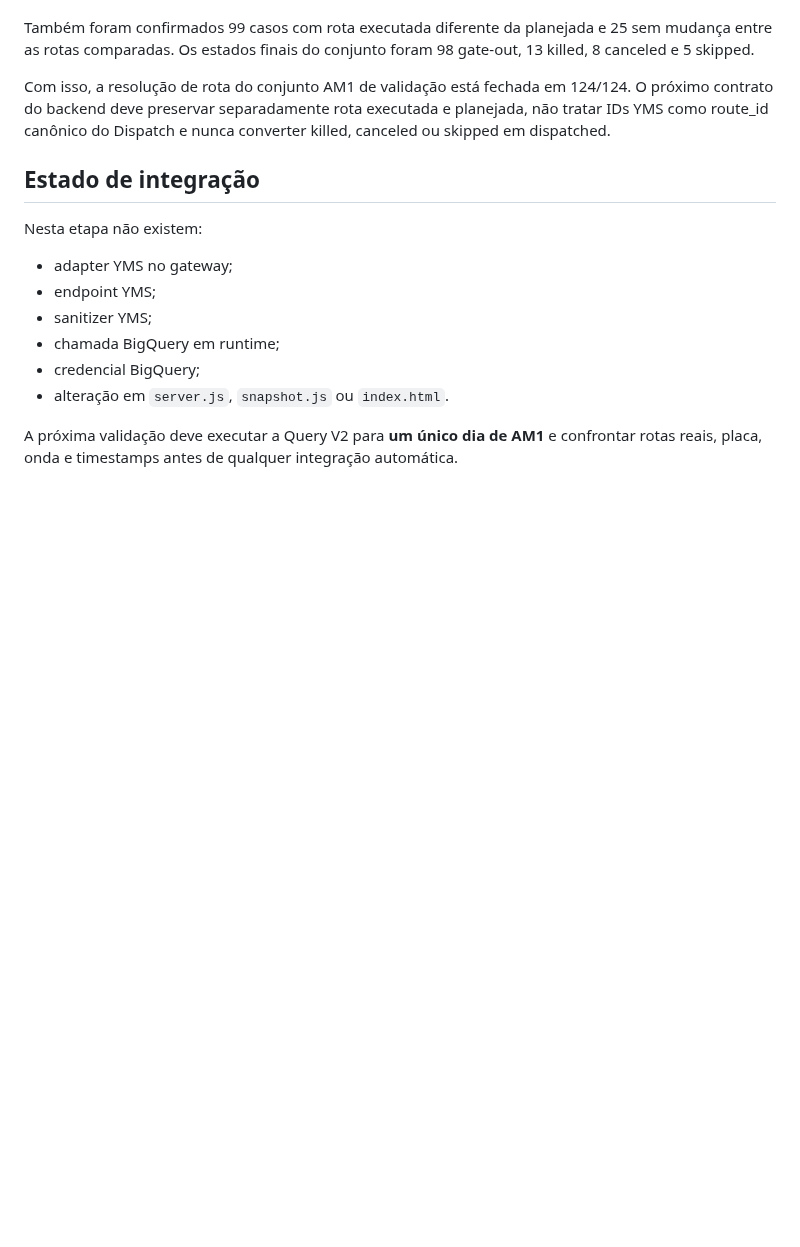
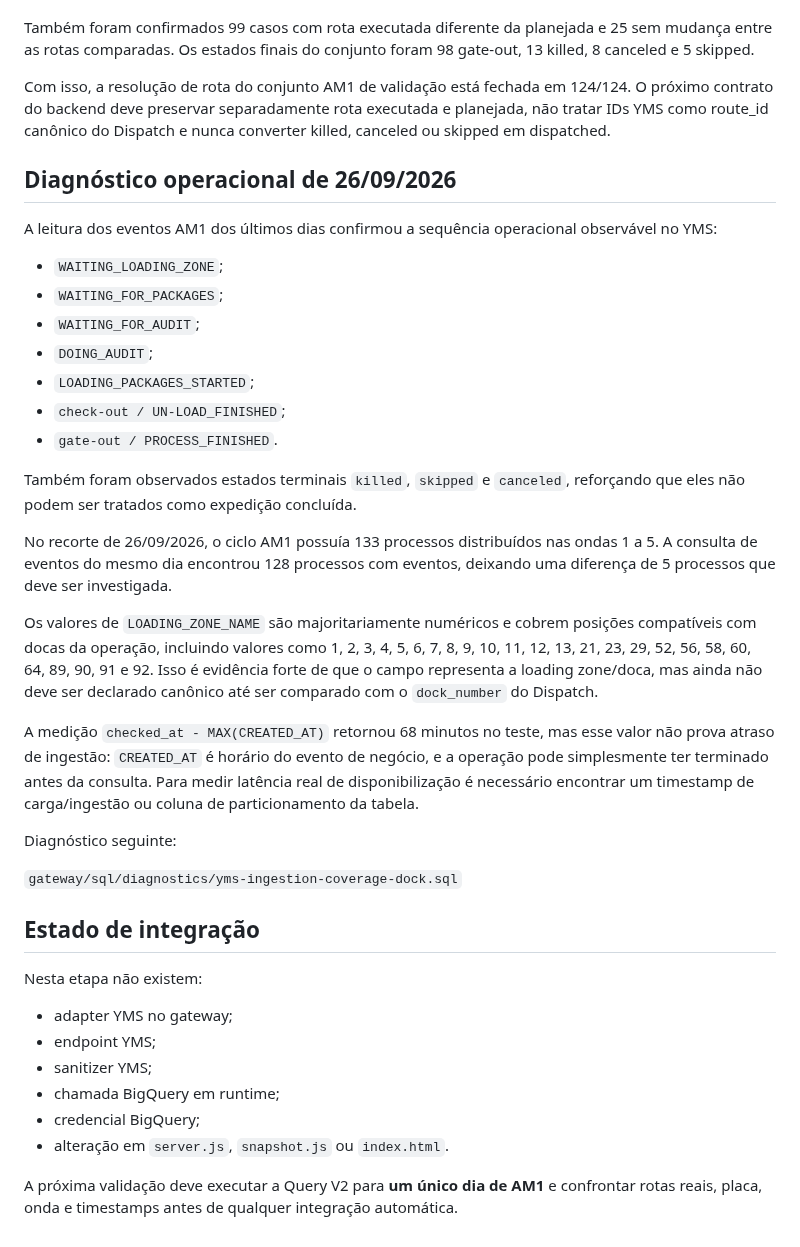
Before and after one commit to Muriloliloo/Painel_DocasAM1, a Markdown page: gateway/docs/YMS-BIGQUERY-CONTRACT.md, the part around the change. Drawn GitHub-style; blank space fills up the shorter version.

Commit message:
Registra eventos cobertura e limite da medicao de latencia YMS

```diff
--- a/gateway/docs/YMS-BIGQUERY-CONTRACT.md
+++ b/gateway/docs/YMS-BIGQUERY-CONTRACT.md
@@ -458,6 +458,31 @@ Também foram confirmados 99 casos com rota executada diferente da planejada e 2
 Com isso, a resolução de rota do conjunto AM1 de validação está fechada em 124/124. O próximo contrato do backend deve preservar separadamente rota executada e planejada, não tratar IDs YMS como route_id canônico do Dispatch e nunca converter killed, canceled ou skipped em dispatched.
 
 
+## Diagnóstico operacional de 26/09/2026
+
+A leitura dos eventos AM1 dos últimos dias confirmou a sequência operacional observável no YMS:
+
+- `WAITING_LOADING_ZONE`;
+- `WAITING_FOR_PACKAGES`;
+- `WAITING_FOR_AUDIT`;
+- `DOING_AUDIT`;
+- `LOADING_PACKAGES_STARTED`;
+- `check-out / UN-LOAD_FINISHED`;
+- `gate-out / PROCESS_FINISHED`.
+
+Também foram observados estados terminais `killed`, `skipped` e `canceled`, reforçando que eles não podem ser tratados como expedição concluída.
+
+No recorte de 26/09/2026, o ciclo AM1 possuía 133 processos distribuídos nas ondas 1 a 5. A consulta de eventos do mesmo dia encontrou 128 processos com eventos, deixando uma diferença de 5 processos que deve ser investigada.
+
+Os valores de `LOADING_ZONE_NAME` são majoritariamente numéricos e cobrem posições compatíveis com docas da operação, incluindo valores como 1, 2, 3, 4, 5, 6, 7, 8, 9, 10, 11, 12, 13, 21, 23, 29, 52, 56, 58, 60, 64, 89, 90, 91 e 92. Isso é evidência forte de que o campo representa a loading zone/doca, mas ainda não deve ser declarado canônico até ser comparado com o `dock_number` do Dispatch.
+
+A medição `checked_at - MAX(CREATED_AT)` retornou 68 minutos no teste, mas esse valor não prova atraso de ingestão: `CREATED_AT` é horário do evento de negócio, e a operação pode simplesmente ter terminado antes da consulta. Para medir latência real de disponibilização é necessário encontrar um timestamp de carga/ingestão ou coluna de particionamento da tabela.
+
+Diagnóstico seguinte:
+
+`gateway/sql/diagnostics/yms-ingestion-coverage-dock.sql`
+
+
 ## Estado de integração
 
 Nesta etapa não existem:
```
